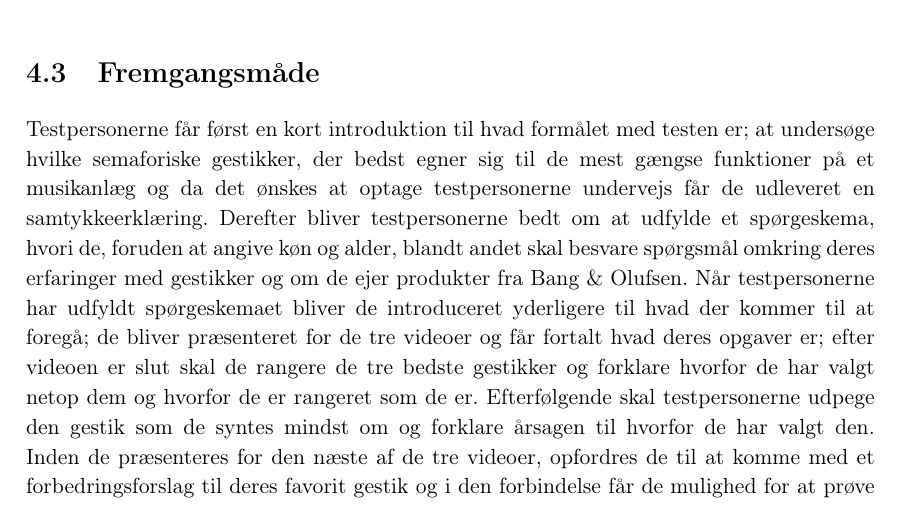
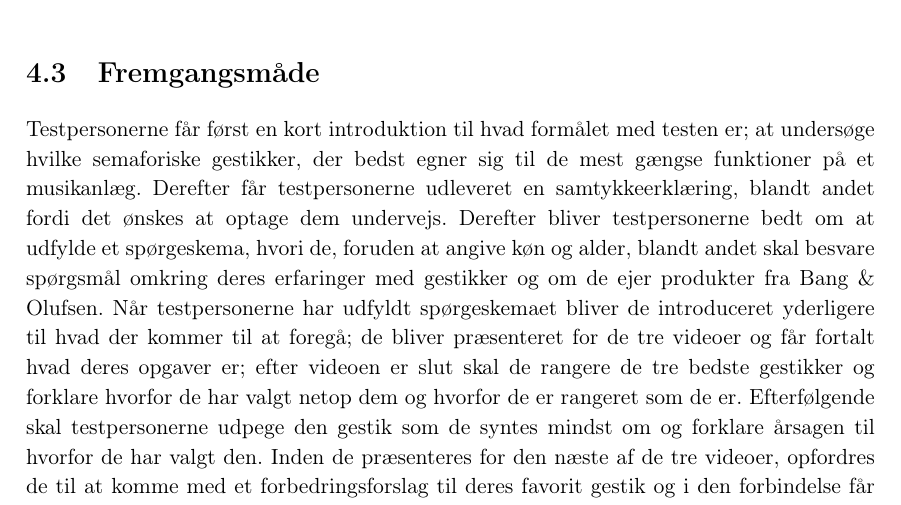
Before and after one commit to SaraNielsen0711/P6-LaTex, a LaTeX thesis (Master.tex, which reads Content/ValgAfGestikker/Fremgangsmaade.tex): part of page 48 of 73, cut so that both start at the same text. Compiled offline with pdfLaTeX.

Commit message:
Rettet i fremgangsmåde

```diff
--- a/Content/ValgAfGestikker/Fremgangsmaade.tex
+++ b/Content/ValgAfGestikker/Fremgangsmaade.tex
@@ -1,7 +1,7 @@
 \section{Fremgangsmåde}
 \label{FremgangsmaadeValgAfGestikker}
 %
-Testpersonerne får først en kort introduktion til hvad formålet med testen er; at undersøge hvilke semaforiske gestikker, der bedst egner sig til de mest gængse funktioner på et musikanlæg og da det ønskes at optage testpersonerne undervejs får de udleveret en samtykkeerklæring. Derefter bliver testpersonerne bedt om at udfylde et spørgeskema, hvori de, foruden at angive køn og alder, blandt andet skal besvare spørgsmål omkring deres erfaringer med gestikker og om de ejer produkter fra Bang $\&$ Olufsen. Når testpersonerne har udfyldt spørgeskemaet bliver de introduceret yderligere til hvad der kommer til at foregå; de bliver præsenteret for de tre videoer og får fortalt hvad deres opgaver er; efter videoen er slut skal de rangere de tre bedste gestikker og forklare hvorfor de har valgt netop dem og hvorfor de er rangeret som de er. Efterfølgende skal testpersonerne udpege den gestik som de syntes mindst om og forklare årsagen til hvorfor de har valgt den. Inden de præsenteres for den næste af de tre videoer, opfordres de til at komme med et forbedringsforslag til deres favorit gestik og i den forbindelse får de mulighed for at prøve med musik i baggrunden. Har de eksempelvis en forbedring til hvordan musikken pauses så bliver musikken tændt, hvorefter testpersonerne pauser den med deres forbedring. Årsagen til at der sættes musik på når testpersonerne skal forbedre deres favorit er for at lade dem prøve det i kontekst og så de kan vurdere hvordan det føles og foretage justeringer, hvis de har lyst. Både testleder og testperson står op når de tre videoer præsenteres og når testpersonerne skal rangere gestikkerne og udpege den de mindst kan lide. Exit-interviewet afvikles siddende.
+Testpersonerne får først en kort introduktion til hvad formålet med testen er; at undersøge hvilke semaforiske gestikker, der bedst egner sig til de mest gængse funktioner på et musikanlæg. Derefter får testpersonerne udleveret en samtykkeerklæring, blandt andet fordi det ønskes at optage dem undervejs. Derefter bliver testpersonerne bedt om at udfylde et spørgeskema, hvori de, foruden at angive køn og alder, blandt andet skal besvare spørgsmål omkring deres erfaringer med gestikker og om de ejer produkter fra Bang $\&$ Olufsen. Når testpersonerne har udfyldt spørgeskemaet bliver de introduceret yderligere til hvad der kommer til at foregå; de bliver præsenteret for de tre videoer og får fortalt hvad deres opgaver er; efter videoen er slut skal de rangere de tre bedste gestikker og forklare hvorfor de har valgt netop dem og hvorfor de er rangeret som de er. Efterfølgende skal testpersonerne udpege den gestik som de syntes mindst om og forklare årsagen til hvorfor de har valgt den. Inden de præsenteres for den næste af de tre videoer, opfordres de til at komme med et forbedringsforslag til deres favorit gestik og i den forbindelse får de mulighed for at prøve med musik i baggrunden. Har de eksempelvis en forbedring til hvordan musikken pauses så bliver musikken tændt, hvorefter testpersonerne pauser den med deres forbedring. Årsagen til at der sættes musik på når testpersonerne skal forbedre deres favorit er for at lade dem prøve det i kontekst og så de kan vurdere hvordan det føles og foretage justeringer, hvis de har lyst. Både testleder og testperson står op når de tre videoer præsenteres og når testpersonerne skal rangere gestikkerne og udpege den de mindst kan lide. Exit-interviewet afvikles siddende.
 
 Når testpersonerne er blevet præsenteret for alle tre videoer afvikles der et exit-interview, hvor testlederen stiller følgende spørgsmål; \blankline
 %
```
Also changed, not shown: Content/ValgAfGestikker/Videooptagelser.tex (+3 -1 lines).
